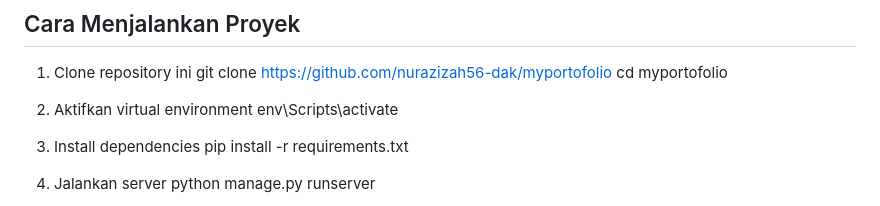
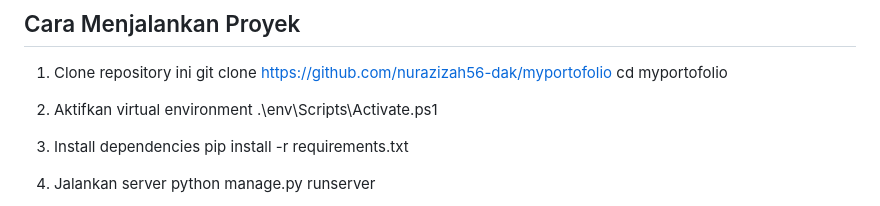
Before and after one commit to nurazizah56-dak/myportofolio, a Markdown page: README.md, the part around the change. GitHub-like rendering.

Commit message:
Update README.md terkait aktifkan virtual env

```diff
--- a/README.md
+++ b/README.md
@@ -24,7 +24,7 @@ git clone https://github.com/nurazizah56-dak/myportofolio
 cd myportofolio
 
 2. Aktifkan virtual environment
-env\Scripts\activate
+.\env\Scripts\Activate.ps1
 
 3. Install dependencies
 pip install -r requirements.txt
```
